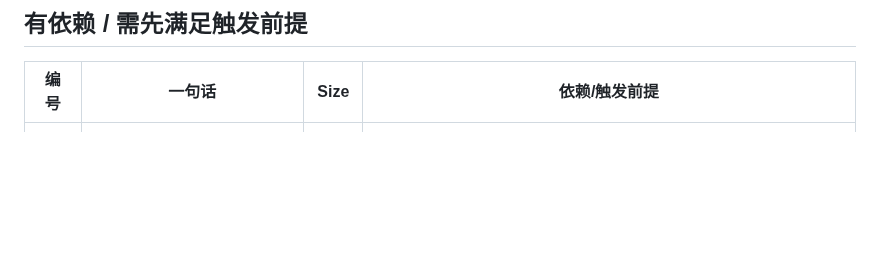
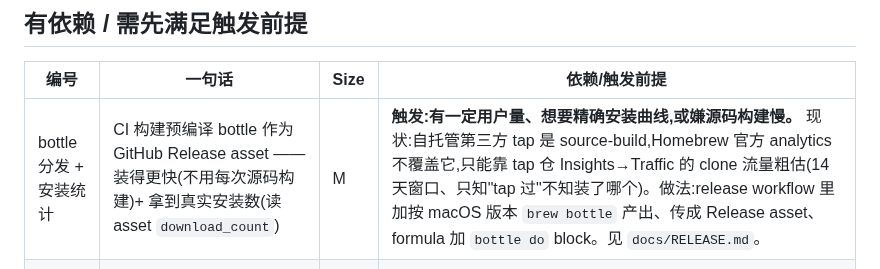
Before and after one commit to wangliyangleon/picztream, a Markdown page: docs/Task_Pool.md, the part around the change. Drawn GitHub-style; blank space fills up the shorter version.

```diff
--- a/docs/Task_Pool.md
+++ b/docs/Task_Pool.md
@@ -25,6 +25,7 @@
 
 | 编号 | 一句话 | Size | 依赖/触发前提 |
 |---|---|---|---|
+| bottle 分发 + 安装统计 | CI 构建预编译 bottle 作为 GitHub Release asset —— 装得更快(不用每次源码构建)+ 拿到真实安装数(读 asset `download_count`) | M | **触发:有一定用户量、想要精确安装曲线,或嫌源码构建慢。** 现状:自托管第三方 tap 是 source-build,Homebrew 官方 analytics 不覆盖它,只能靠 tap 仓 Insights→Traffic 的 clone 流量粗估(14 天窗口、只知"tap 过"不知装了哪个)。做法:release workflow 里加按 macOS 版本 `brew bottle` 产出、传成 Release asset、formula 加 `bottle do` block。见 `docs/RELEASE.md`。 |
 | 几何变换 | 裁切 + 水平矫正,走 `set_image_recipe` 同一条路径应用并渲染(非另起一套机制);也是 agent `Style` Stage 的前置阻塞项之一 | L | **先出 Eng Design**。产品要求已在 `docs/W2026-07-15_PRD.md` 目标二第 3 项落定(验收标准都写好了),缺的是工程方案——裁切改图像尺寸、矫正需旋转重采样,牵涉渲染管线、预取缓存与 version schema。本周目标二拆两刀实现时未纳入、顺延至此。背景见 `docs/history/W2026-07-15_RecipeExpansion_Eng_Design.md`(归档说明)与 `docs/SPEC.md` 未来/搁置一节。 |
 | F-44 | 对当前筛选视图批量打标签 | M | **先用出 `/filter` 手感 + 先出 PRD**。触发前提是能回答 5 个设计问题(入口与触发、作用域边界、确认与撤销、与 cap 交互、批量语义唯一性)——细节见归档报告 F-44 条。核心是"对当前视图批量作用"要能同时覆盖打标签/未来批量导出/清标签,避免两套选择模型。 |
 | F-13 | 有界解码(subsampled decode) | M | **先在真实 24MP+/60MP 素材上量 RSS 与 60MP key-to-render**,把收益写成数字再定 max_px 上限 | 预取缓存全分辨率 RGBA(24MP×7≈0.7GB;60MP 单张解码~180ms 超预算)、dedup 全量解码(~70ms/张)、AI 上传同源的统一杠杆。方案:`core/decode` 加 `decode_jpeg_file_bounded(path, max_px)`(`CGImageSourceCreateThumbnailAtIndex`)。当前 24MP 内体验尚达标,不算急。 |
```
Also changed, not shown: README.md (+1 -0 lines), docs/RELEASE.md (added, +90 -0 lines).
